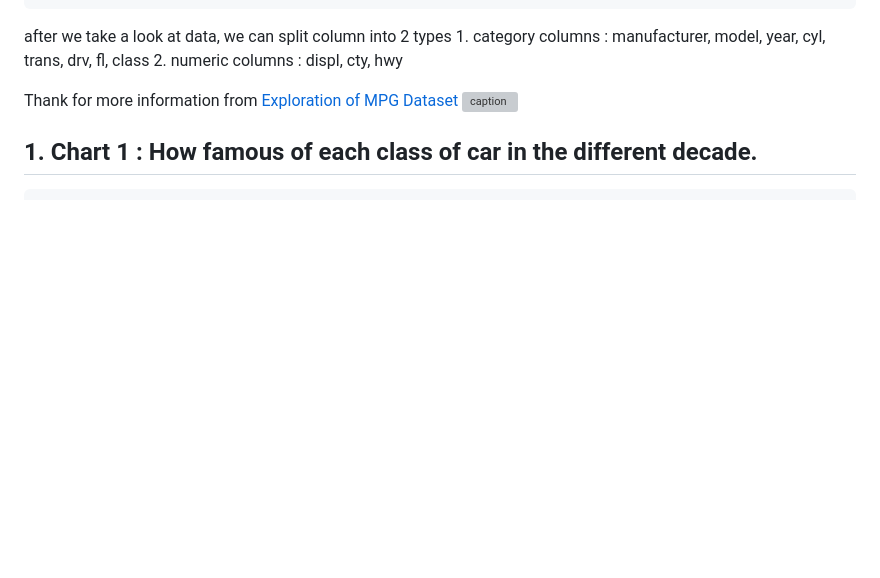
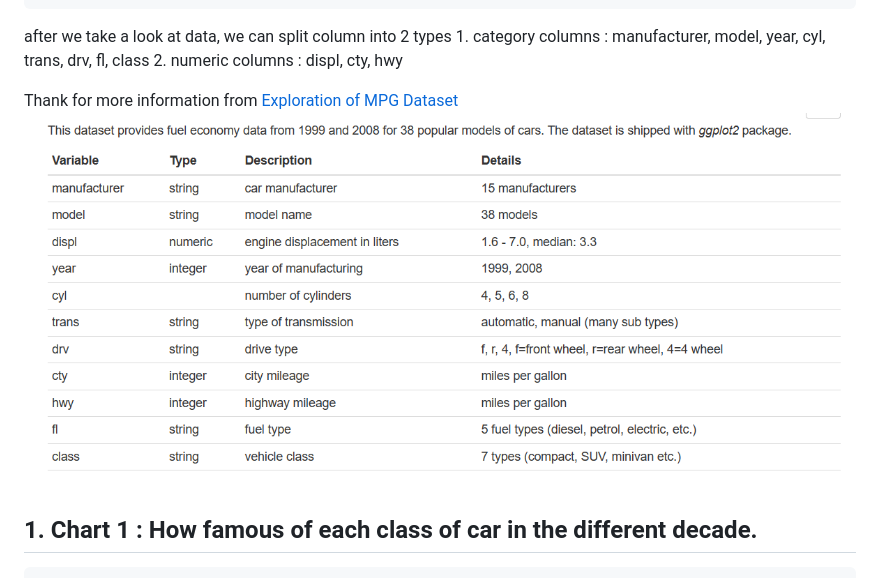
Before and after one commit to Sawahiko/Datacamp9-Sawahiko, a Markdown page: README.md, the part around the change. Drawn GitHub-style; blank space fills up the shorter version; grey boxes are pictures that could not be loaded.

```diff
--- a/README.md
+++ b/README.md
@@ -30,7 +30,7 @@ category columns : manufacturer, model, year, cyl, trans, drv, fl, class
 
 Thank for more information from [Exploration of MPG
 Dataset](https://rpubs.com/shailesh/mpg-exploration)
-![caption](homework_data_viz_sky_sawahiko_files/Picture_to_add.png)
+![caption](homework_data_viz_sky_sawahiko_files/Picture_to_add.PNG)
 
 ## 1. Chart 1 : How famous of each class of car in the different decade.
 
```
